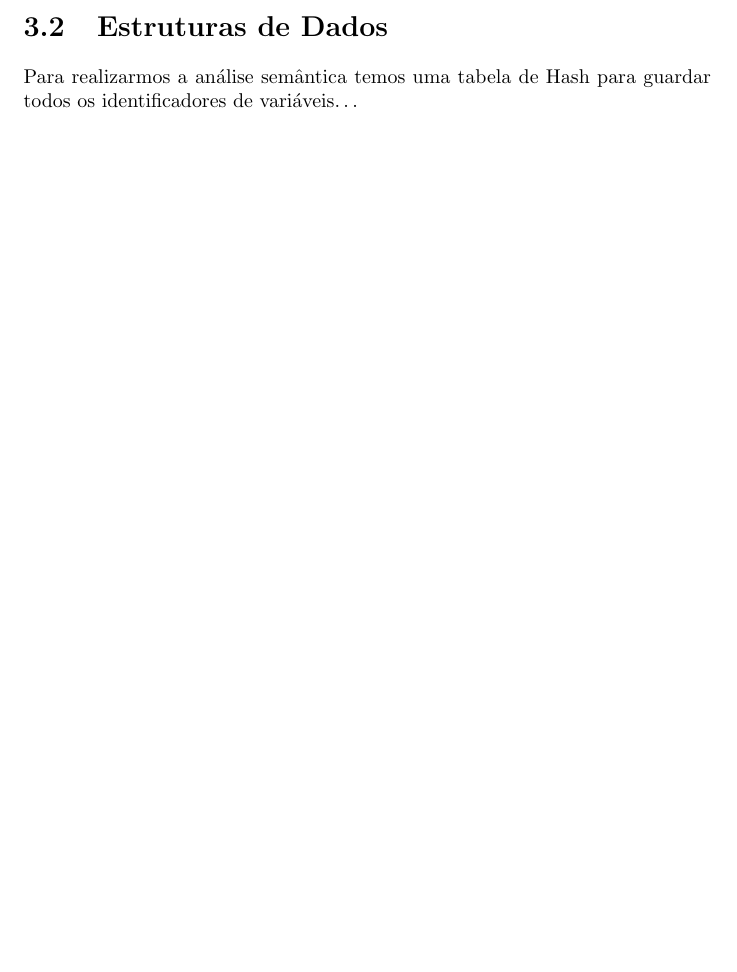
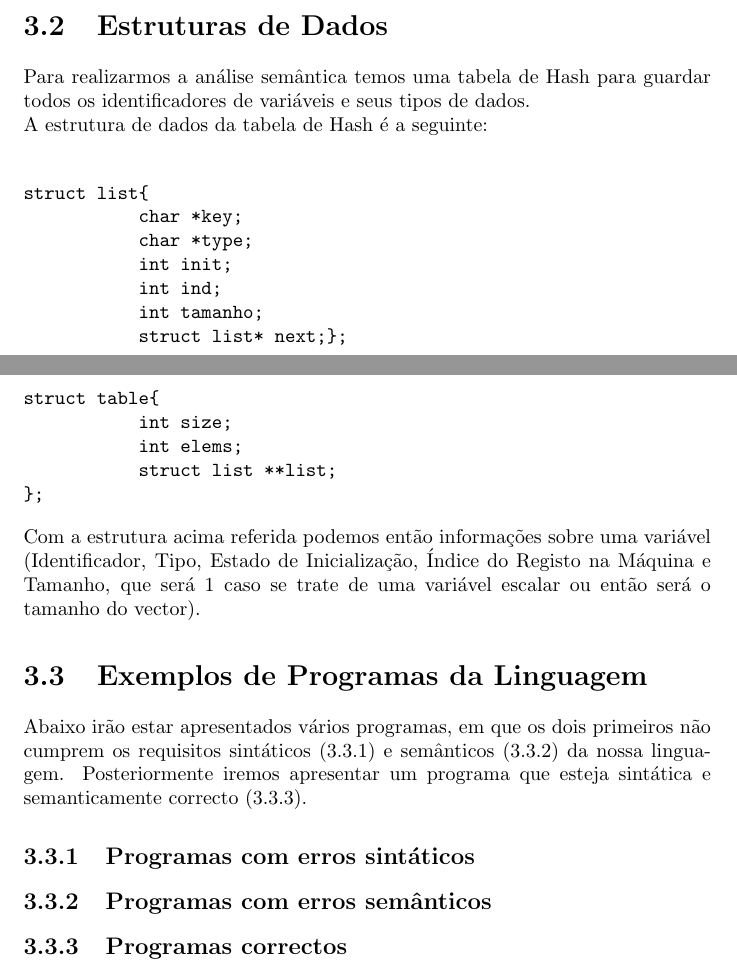
Before and after one commit to Hellfingers/ProjectoPL, a LaTeX document (Relatorio/RelatórioPL.tex): part of page 6 of 9 before the commit and two parts of pages 7 and 8 of 11 after it, the two joined at a grey line, cut so that both start at the same text, the shorter picture padded with empty space. The pictures show the PDF file Relatorio/RelatórioPL.pdf that the author committed with the source.

Commit message:
Relatório

```diff
--- a/Relatorio/RelatórioPL.tex
+++ b/Relatorio/RelatórioPL.tex
@@ -104,4 +79,3 @@ Os requisitos para o compilador/linguagem a implementar são os seguintes:
 
 \chapter{Concepção/desenho da Resolução} \label{concepcao}
 \section{Gramática}
-Ao desenvolver a gramática tentámos fazer com que a mesma ficasse o mais próximo possível do C.\\
@@ -109,5 +136,31 @@ Ao desenvolver a gramática tentámos fazer com que a mesma ficasse o mais próx
+\end{verbatim}
+
 \section{Estruturas de Dados}
-Para realizarmos a análise semântica temos uma tabela de Hash para guardar todos os identificadores de variáveis\ldots
+Para realizarmos a análise semântica temos uma tabela de Hash para guardar todos os identificadores de variáveis e seus tipos de dados. \\A estrutura de dados da tabela de Hash é a seguinte:\\
+\begin{verbatim}
+struct list{
+           char *key;
+           char *type;
+           int init;
+           int ind;
+           int tamanho;
+           struct list* next;};
+
+struct table{
+           int size;
+           int elems;
+           struct list **list;
+};
+\end{verbatim}
+Com a estrutura acima referida podemos então informações sobre uma variável (Identificador, Tipo, Estado de Inicialização, Índice do Registo na Máquina e Tamanho, que será 1 caso se trate de uma variável escalar ou então será o tamanho do vector).
+
+\section{Exemplos de Programas da Linguagem}
+Abaixo irão estar apresentados vários programas, em que os dois primeiros não cumprem os requisitos sintáticos (\ref{esint}) e semânticos (\ref{esem}) da nossa linguagem. Posteriormente iremos apresentar um programa que esteja sintática e semanticamente correcto (\ref{pc}).
+\subsection{Programas com erros sintáticos}\label{esint}
+
+\subsection{Programas com erros semânticos}\label{esem}
+
+\subsection{Programas correctos}\label{pc}
 
 
 \chapter{Codificação e Testes} \label {code}
```
Also changed, not shown: Relatorio/RelatórioPL.pdf, Relatorio/RelatórioPL.tex (88 more changed lines), 4 other files.
